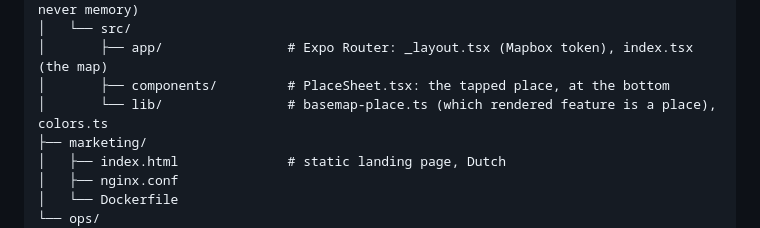
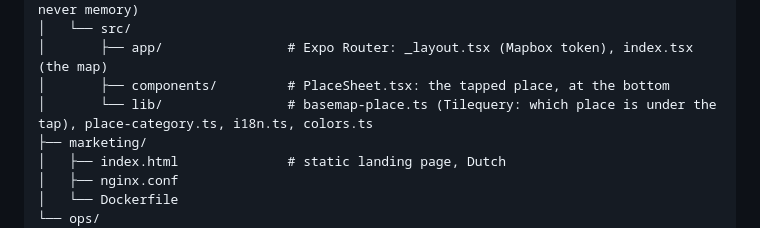
Before and after one commit to Tinyhike/tinyhike, a Markdown page: CLAUDE.md, the part around one of its changes. Rendered like a GitHub page.

```diff
--- a/CLAUDE.md
+++ b/CLAUDE.md
@@ -212,7 +212,7 @@ IP `69.62.105.48`. Runs n8n + OpenClaw for Jerome's personal projects. **Cron jo
 │   └── src/
 │       ├── app/                # Expo Router: _layout.tsx (Mapbox token), index.tsx (the map)
 │       ├── components/         # PlaceSheet.tsx: the tapped place, at the bottom
-│       └── lib/                # basemap-place.ts (which rendered feature is a place), colors.ts
+│       └── lib/                # basemap-place.ts (Tilequery: which place is under the tap), place-category.ts, i18n.ts, colors.ts
 ├── marketing/
 │   ├── index.html              # static landing page, Dutch
 │   ├── nginx.conf
```
Also changed, not shown: other parts of CLAUDE.md (+1 -1 lines).
